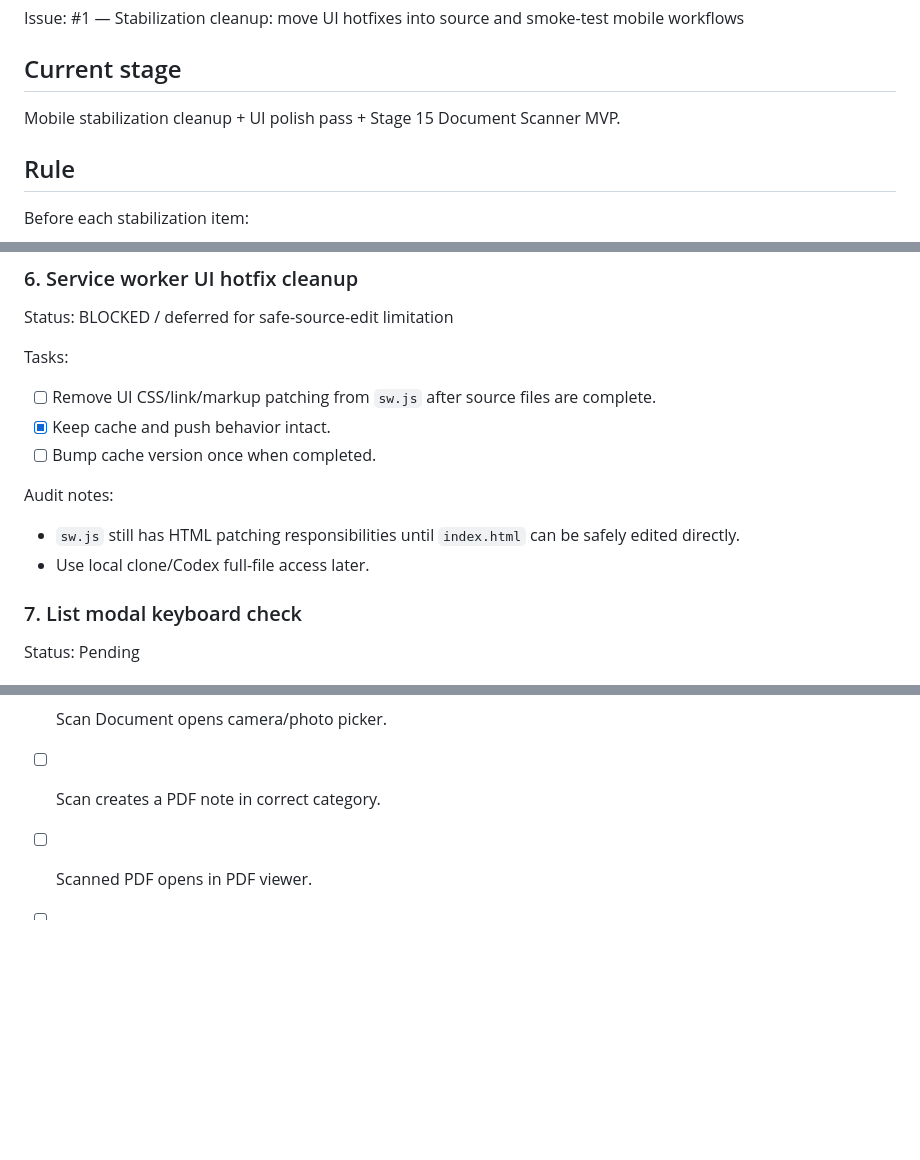
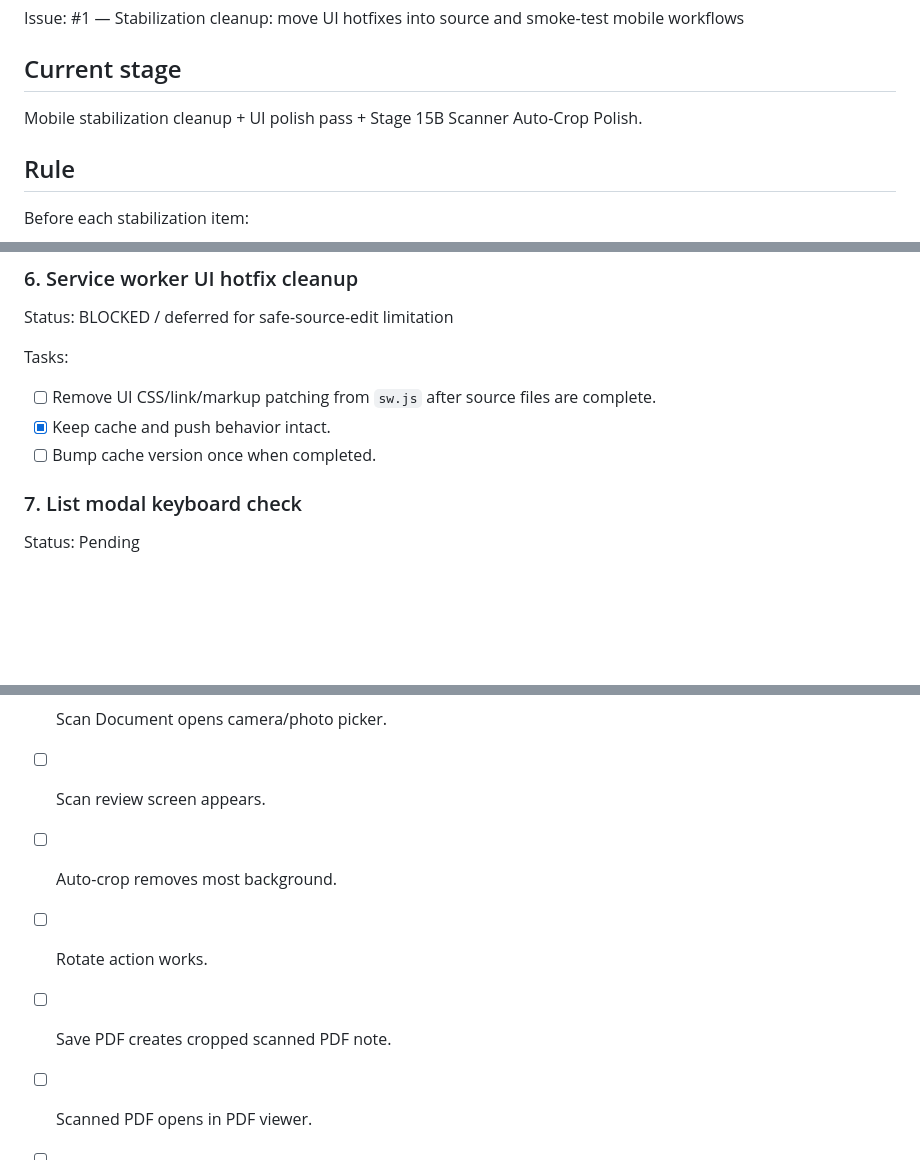
Before and after one commit to davidfontenelle80-cloud/note-clip, a Markdown page: TEMPORARY_TRACKER.md, 3 parts joined by grey strips. GitHub-like rendering; blank space fills up the shorter version.

```diff
--- a/TEMPORARY_TRACKER.md
+++ b/TEMPORARY_TRACKER.md
@@ -5,7 +5,7 @@ Repo: `davidfontenelle80-cloud/note-clip`
 Issue: #1 — Stabilization cleanup: move UI hotfixes into source and smoke-test mobile workflows
 
 ## Current stage
-Mobile stabilization cleanup + UI polish pass + Stage 15 Document Scanner MVP.
+Mobile stabilization cleanup + UI polish pass + Stage 15B Scanner Auto-Crop Polish.
 
 ## Rule
 Before each stabilization item:
@@ -24,10 +24,6 @@ Tasks:
 - [ ] Remove UI CSS/link/markup patching from `sw.js` after source files are complete.
 - [x] Keep cache and push behavior intact.
 - [ ] Bump cache version once when completed.
-
-Audit notes:
-- `sw.js` still has HTML patching responsibilities until `index.html` can be safely edited directly.
-- Use local clone/Codex full-file access later.
 
 ### 7. List modal keyboard check
 Status: Pending
@@ -147,7 +131,10 @@ Pending. Add document text extraction/search after scanner flow is stable.
 - [ ] PDF reader uses nearly full phone screen.
 - [ ] Scan Document appears in category-card + menu.
 - [ ] Scan Document opens camera/photo picker.
-- [ ] Scan creates a PDF note in correct category.
+- [ ] Scan review screen appears.
+- [ ] Auto-crop removes most background.
+- [ ] Rotate action works.
+- [ ] Save PDF creates cropped scanned PDF note.
 - [ ] Scanned PDF opens in PDF viewer.
 - [ ] Photo workflow still works.
 - [ ] Notes add/edit/delete works.
```
Also changed, not shown: other parts of TEMPORARY_TRACKER.md (+24 -36 lines).
